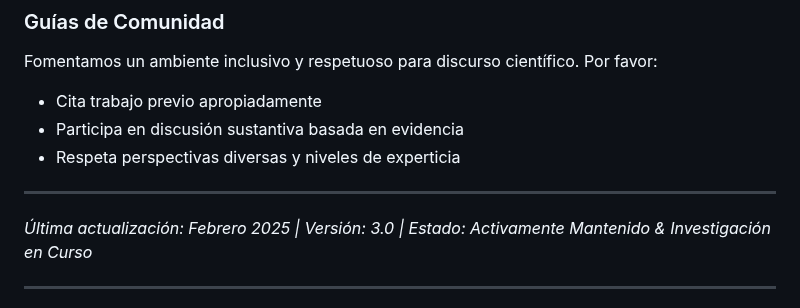
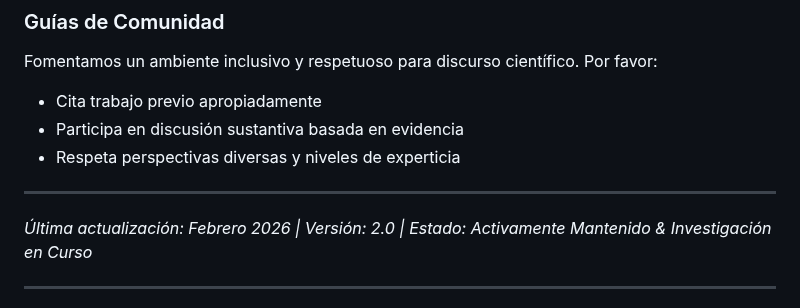
Before and after one commit to NachoPeinador/Arquitectura-de-Hibridacion-Algoritmica-en-Z-6Z, a Markdown page: README2_es.md, the part around the change. Drawn GitHub-style.

```diff
--- a/README2_es.md
+++ b/README2_es.md
@@ -300,7 +300,7 @@ Fomentamos un ambiente inclusivo y respetuoso para discurso científico. Por fav
 
 ---
 
-*Última actualización: Febrero 2025 | Versión: 3.0 | Estado: Activamente Mantenido & Investigación en Curso*
+*Última actualización: Febrero 2026 | Versión: 2.0 | Estado: Activamente Mantenido & Investigación en Curso*
 
 ---
 
```
